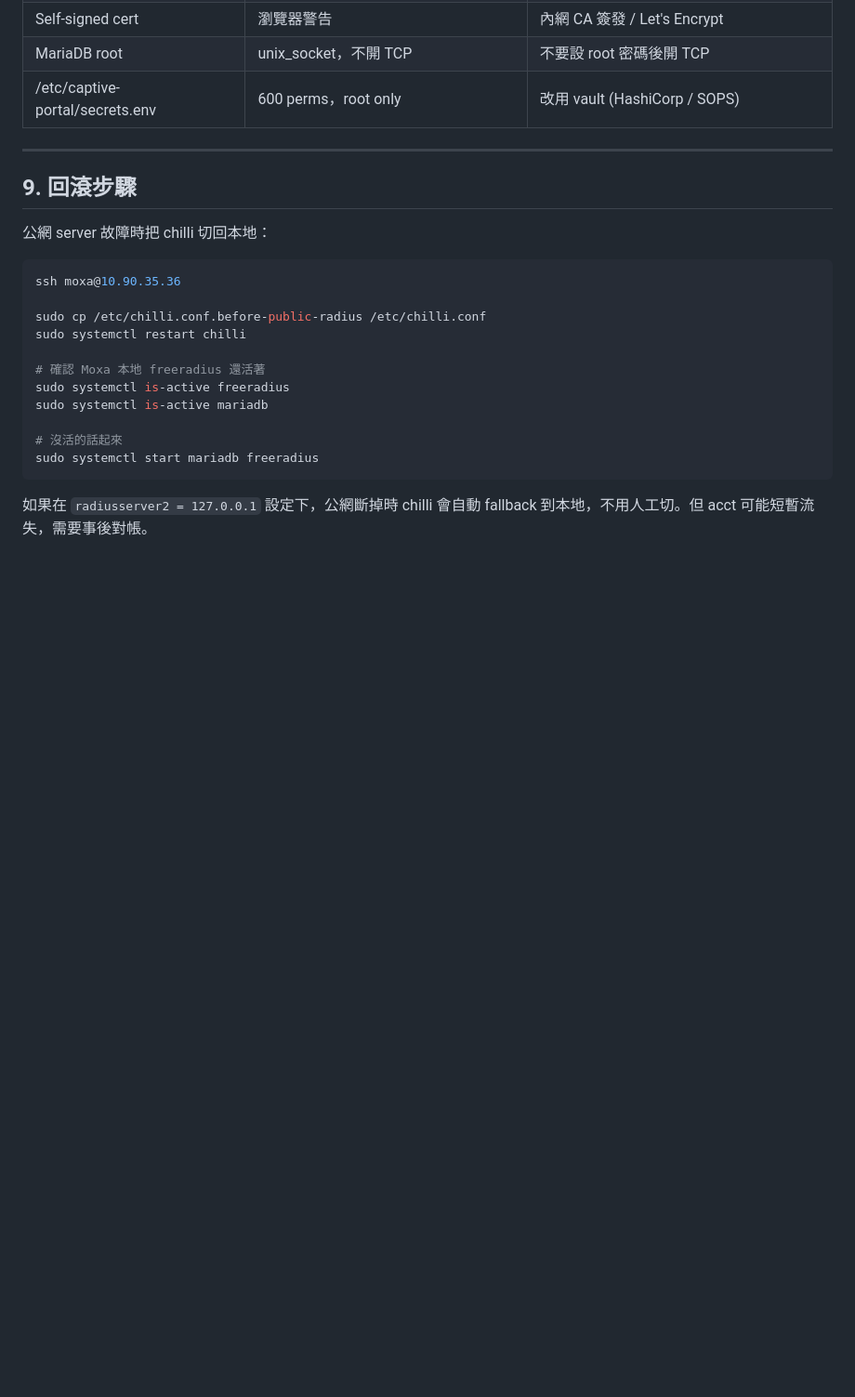
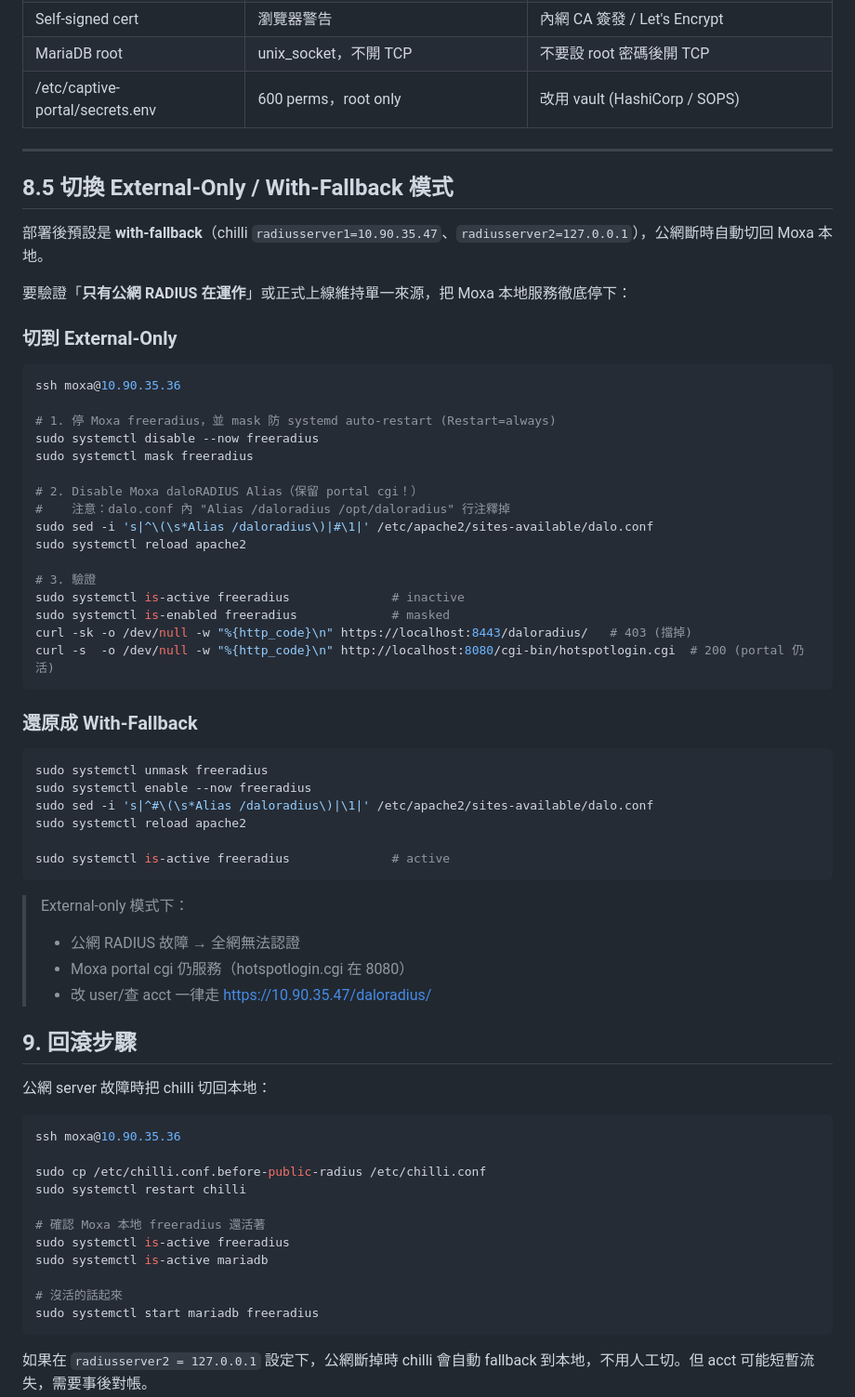
Before and after one commit to andychu15tw-pixel/MoxaCaptivePortal, a Markdown page: docs/radius-public-server-manual.md, the part around the change. Shown at 93% size. Drawn GitHub-style; blank space fills up the shorter version.

Commit message:
docs: add External-Only / With-Fallback toggle procedure
Two operational modes after public RADIUS deployment:

- with-fallback (default): Moxa local freeradius standby on 127.0.0.1
  via chilli radiusserver2; takes over if public dies
- external-only: Moxa local freeradius/daloRADIUS fully shut down,
  validates that public RADIUS is the sole AAA path

Switching requires more than systemctl stop because freeradius.service
has Restart=always — must use 'systemctl mask' to actually keep it down.
Also need to disable Apache daloRADIUS Alias only (not the whole vhost)
because the same Apache instance also serves chilli's hotspotlogin.cgi
on port 8080.

Co-Authored-By: Claude Sonnet 4.6 <noreply@anthropic.com>

````diff
--- a/docs/radius-public-server-manual.md
+++ b/docs/radius-public-server-manual.md
@@ -665,6 +665,49 @@ sudo tcpdump -i any -nn udp port 3799
 
 ---
 
+## 8.5 切換 External-Only / With-Fallback 模式
+
+部署後預設是 **with-fallback**（chilli `radiusserver1=10.90.35.47`、`radiusserver2=127.0.0.1`），公網斷時自動切回 Moxa 本地。
+
+要驗證「**只有公網 RADIUS 在運作**」或正式上線維持單一來源，把 Moxa 本地服務徹底停下：
+
+### 切到 External-Only
+
+```bash
+ssh moxa@10.90.35.36
+
+# 1. 停 Moxa freeradius，並 mask 防 systemd auto-restart (Restart=always)
+sudo systemctl disable --now freeradius
+sudo systemctl mask freeradius
+
+# 2. Disable Moxa daloRADIUS Alias（保留 portal cgi！）
+#    注意：dalo.conf 內 "Alias /daloradius /opt/daloradius" 行注釋掉
+sudo sed -i 's|^\(\s*Alias /daloradius\)|#\1|' /etc/apache2/sites-available/dalo.conf
+sudo systemctl reload apache2
+
+# 3. 驗證
+sudo systemctl is-active freeradius              # inactive
+sudo systemctl is-enabled freeradius             # masked
+curl -sk -o /dev/null -w "%{http_code}\n" https://localhost:8443/daloradius/   # 403 (擋掉)
+curl -s  -o /dev/null -w "%{http_code}\n" http://localhost:8080/cgi-bin/hotspotlogin.cgi  # 200 (portal 仍活)
+```
+
+### 還原成 With-Fallback
+
+```bash
+sudo systemctl unmask freeradius
+sudo systemctl enable --now freeradius
+sudo sed -i 's|^#\(\s*Alias /daloradius\)|\1|' /etc/apache2/sites-available/dalo.conf
+sudo systemctl reload apache2
+
+sudo systemctl is-active freeradius              # active
+```
+
+> External-only 模式下：
+> - 公網 RADIUS 故障 → 全網無法認證
+> - Moxa portal cgi 仍服務（hotspotlogin.cgi 在 8080）
+> - 改 user/查 acct 一律走 https://10.90.35.47/daloradius/
+
 ## 9. 回滾步驟
 
 公網 server 故障時把 chilli 切回本地：
````
